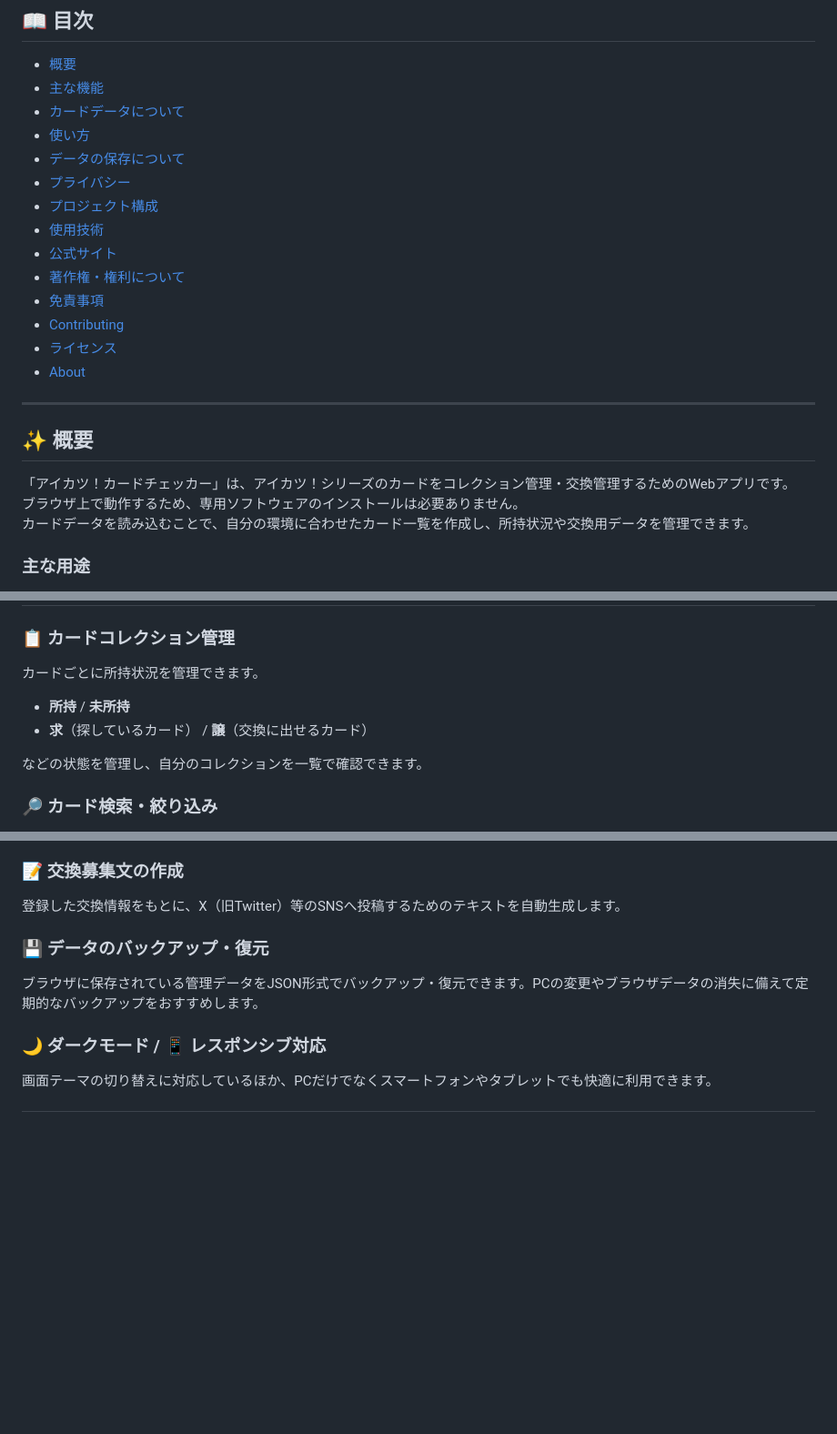
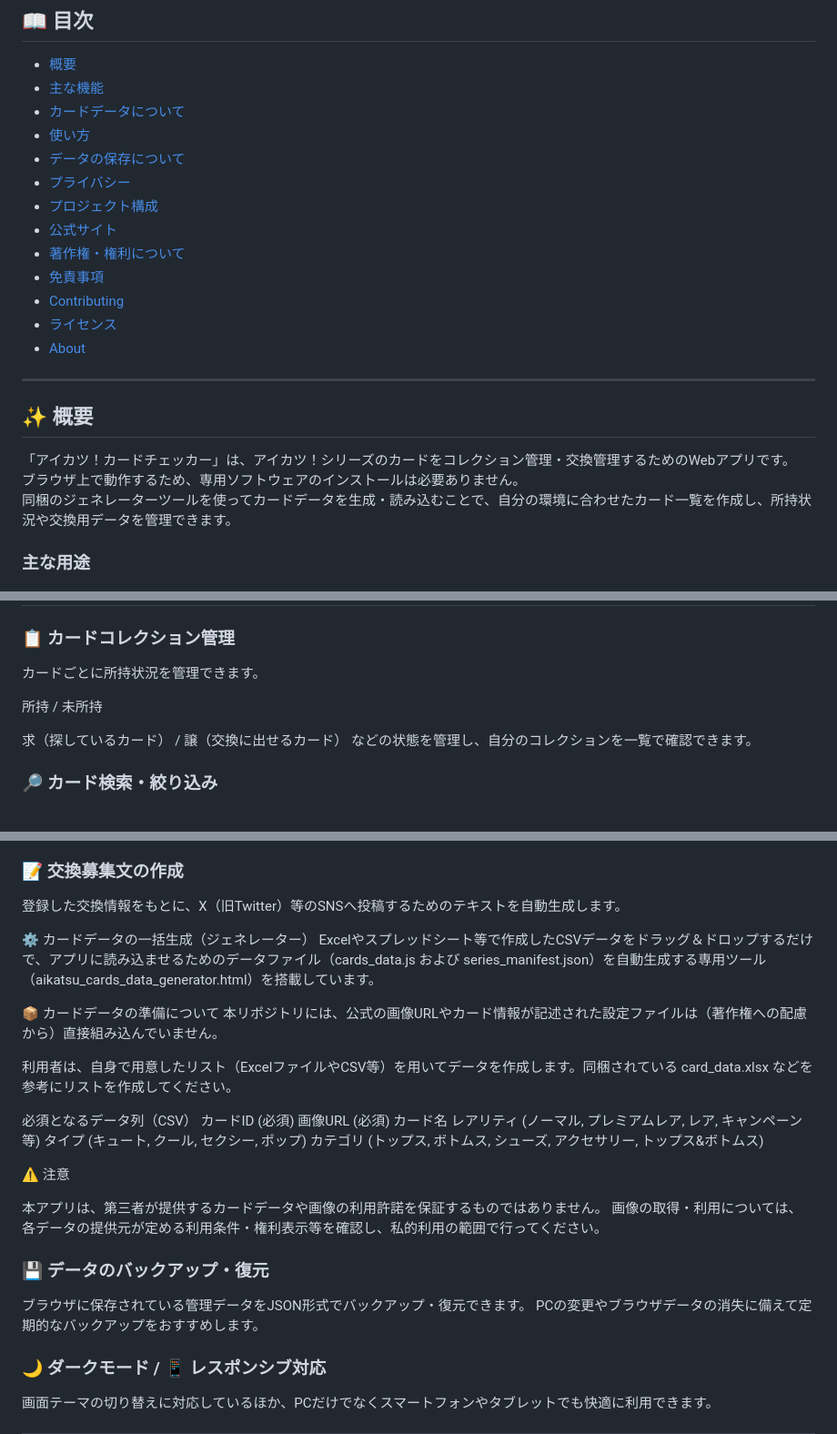
Before and after one commit to ginai/AIKATSU-CARD-COLLECTION-TRADE-MANAGER, a Markdown page: README.md, 3 parts joined by grey strips. Shown at 91% size. Drawn GitHub-style; blank space fills up the shorter version.

```diff
--- a/README.md
+++ b/README.md
@@ -25,7 +25,6 @@
 - [データの保存について](#データの保存について)
 - [プライバシー](#プライバシー)
 - [プロジェクト構成](#プロジェクト構成)
-- [使用技術](#使用技術)
 - [公式サイト](#公式サイト)
 - [著作権・権利について](#著作権権利について)
 - [免責事項](#免責事項)
@@ -38,7 +37,8 @@
 ## ✨ 概要
 「アイカツ！カードチェッカー」は、アイカツ！シリーズのカードをコレクション管理・交換管理するためのWebアプリです。
 ブラウザ上で動作するため、専用ソフトウェアのインストールは必要ありません。
-カードデータを読み込むことで、自分の環境に合わせたカード一覧を作成し、所持状況や交換用データを管理できます。
+同梱のジェネレーターツールを使ってカードデータを生成・読み込むことで、自分の環境に合わせたカード一覧を作成し、所持状況や交換用データを管理できます。
+
 
 ### 主な用途
 - カードの所持・未所持管理
@@ -56,9 +56,10 @@
 
 ### 📋 カードコレクション管理
 カードごとに所持状況を管理できます。
-- **所持** / **未所持**
-- **求**（探しているカード） / **譲**（交換に出せるカード）
 
+所持 / 未所持
+
+求（探しているカード） / 譲（交換に出せるカード）
 などの状態を管理し、自分のコレクションを一覧で確認できます。
 
 ### 🔎 カード検索・絞り込み
@@ -78,8 +79,30 @@
 ### 📝 交換募集文の作成
 登録した交換情報をもとに、X（旧Twitter）等のSNSへ投稿するためのテキストを自動生成します。
 
+⚙️ カードデータの一括生成（ジェネレーター）
+Excelやスプレッドシート等で作成したCSVデータをドラッグ＆ドロップするだけで、アプリに読み込ませるためのデータファイル（cards_data.js および series_manifest.json）を自動生成する専用ツール（aikatsu_cards_data_generator.html）を搭載しています。
+
+📦 カードデータの準備について
+本リポジトリには、公式の画像URLやカード情報が記述された設定ファイルは（著作権への配慮から）直接組み込んでいません。
+
+利用者は、自身で用意したリスト（ExcelファイルやCSV等）を用いてデータを作成します。同梱されている card_data.xlsx などを参考にリストを作成してください。
+
+必須となるデータ列（CSV）
+カードID (必須)
+画像URL (必須)
+カード名
+レアリティ (ノーマル, プレミアムレア, レア,  キャンペーン 等)
+タイプ (キュート, クール, セクシー, ポップ)
+カテゴリ (トップス, ボトムス, シューズ, アクセサリー, トップス&ボトムス)
+
+⚠️ 注意
+
+本アプリは、第三者が提供するカードデータや画像の利用許諾を保証するものではありません。
+画像の取得・利用については、各データの提供元が定める利用条件・権利表示等を確認し、私的利用の範囲で行ってください。
+
 ### 💾 データのバックアップ・復元
-ブラウザに保存されている管理データをJSON形式でバックアップ・復元できます。PCの変更やブラウザデータの消失に備えて定期的なバックアップをおすすめします。
+ブラウザに保存されている管理データをJSON形式でバックアップ・復元できます。
+PCの変更やブラウザデータの消失に備えて定期的なバックアップをおすすめします。
 
 ### 🌙 ダークモード / 📱 レスポンシブ対応
 画面テーマの切り替えに対応しているほか、PCだけでなくスマートフォンやタブレットでも快適に利用できます。
```
Also changed, not shown: other parts of README.md (+27 -40 lines).
